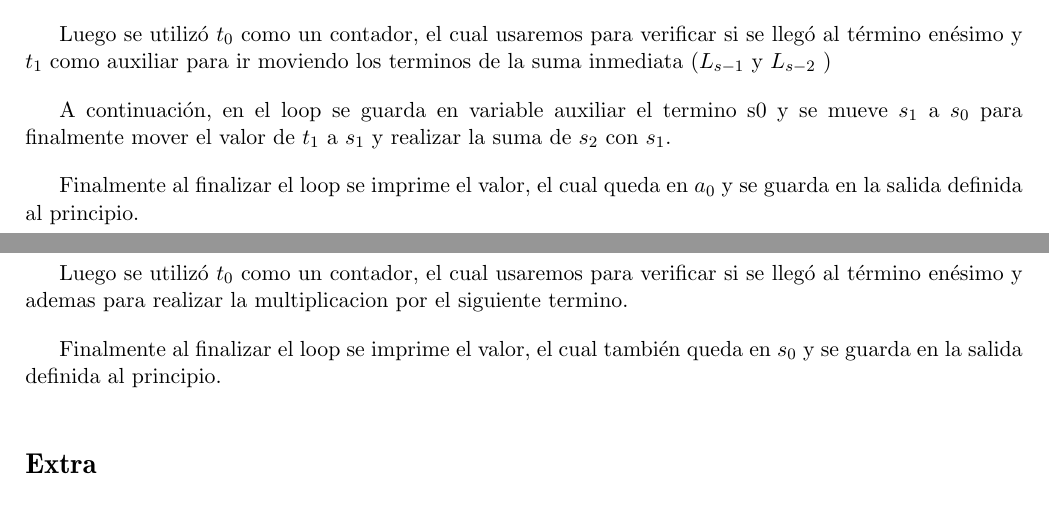
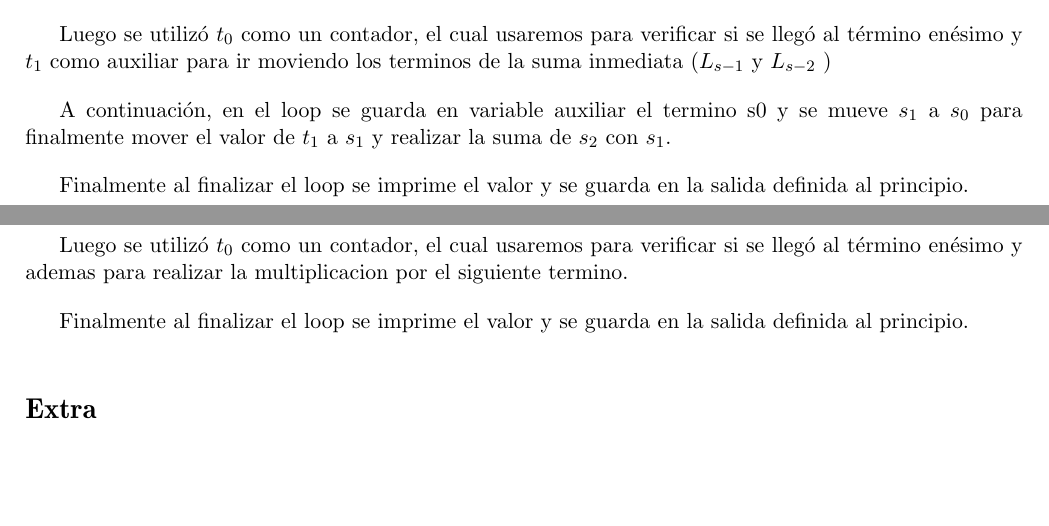
Before and after one commit to jpjorquera/Tarea3-Arqui, a LaTeX problem sheet (tarea3-arqui.tex): two parts of pages 1 and 2 of 3, joined at a grey line, cut so that both start at the same text, the shorter picture padded with empty space. Compiled offline with pdfLaTeX.

Commit message:
cambios mínimos al latex.

```diff
--- a/tarea3-arqui.tex
+++ b/tarea3-arqui.tex
@@ -83,7 +83,7 @@ Luego se utilizó $t_0$ como un contador, el cual usaremos para verificar si se
 A continuación, en el loop se guarda en variable auxiliar el termino s0 y se mueve  $s_1$ a  $s_0$ para finalmente mover el valor de  $t_1$ a  $s_1$ y realizar la suma de  $s_2$ con  $s_1$.
 
 
-Finalmente al finalizar el loop se imprime el valor, el cual queda en $a_0$ y se guarda en la salida definida al principio.
+Finalmente al finalizar el loop se imprime el valor y se guarda en la salida definida al principio.
 
 
 \section{Fibonacci}
@@ -104,7 +104,7 @@ Para continuar, definimos el primer termino  $s_0$ se realizan saltos para entre
 
 Luego se utilizó $t_0$ como un contador, el cual usaremos para verificar si se llegó al término enésimo y ademas para realizar la multiplicacion por el siguiente termino.
 
-Finalmente al finalizar el loop se imprime el valor, el cual también queda en $s_0$ y se guarda en la salida definida al principio.
+Finalmente al finalizar el loop se imprime el valor y se guarda en la salida definida al principio.
 
 
 
```
